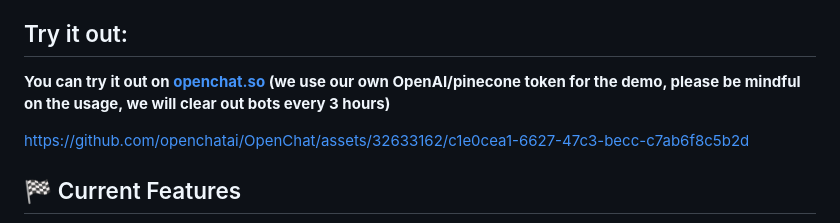
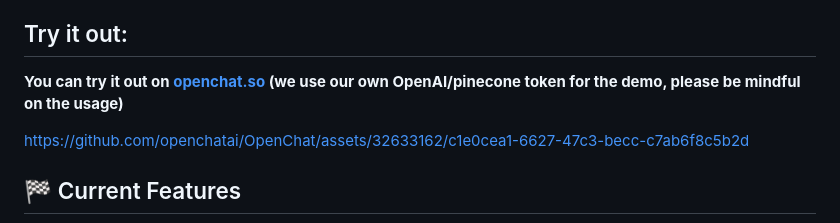
Before and after one commit to SuperStar0718/OpenChat, a Markdown page: README.md, the part around the change. GitHub-like rendering.

```diff
--- a/README.md
+++ b/README.md
@@ -28,7 +28,7 @@ OpenChat is an everyday user chatbot console that simplifies the utilization of
 
 
 ## Try it out:
-**You can try it out on [openchat.so](http://openchat.so/) (we use our own OpenAI/pinecone token for the demo, please be mindful on the usage, we will clear out bots every 3 hours)**
+**You can try it out on [openchat.so](http://openchat.so/) (we use our own OpenAI/pinecone token for the demo, please be mindful on the usage)**
 
 https://github.com/openchatai/OpenChat/assets/32633162/c1e0cea1-6627-47c3-becc-c7ab6f8c5b2d
 
```
